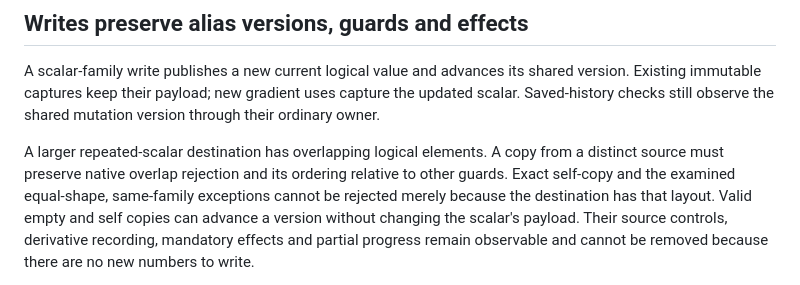
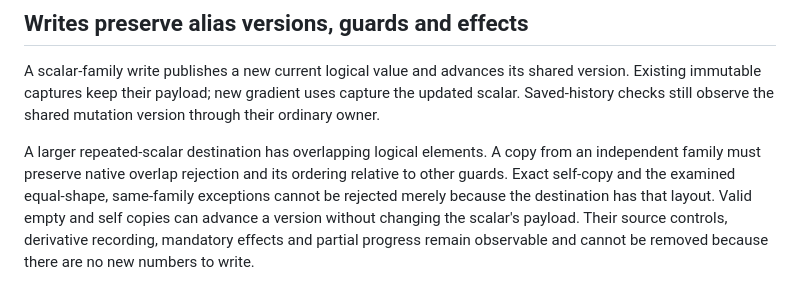
Before and after one commit to isaacperez/tabgrad, a Markdown page: docs/architecture/sum-gradient-aliases.md, the part around the change. Rendered like a GitHub page.

Commit message:
Clarify the independent-family copy guard

```diff
--- a/docs/architecture/sum-gradient-aliases.md
+++ b/docs/architecture/sum-gradient-aliases.md
@@ -80,7 +80,7 @@ uses capture the updated scalar. Saved-history checks still observe the shared
 mutation version through their ordinary owner.
 
 A larger repeated-scalar destination has overlapping logical elements. A copy
-from a distinct source must preserve native overlap rejection and its ordering
+from an independent family must preserve native overlap rejection and its ordering
 relative to other guards. Exact self-copy and the examined equal-shape,
 same-family exceptions cannot be rejected merely because the destination has
 that layout. Valid empty and self copies can advance a version without changing
```
